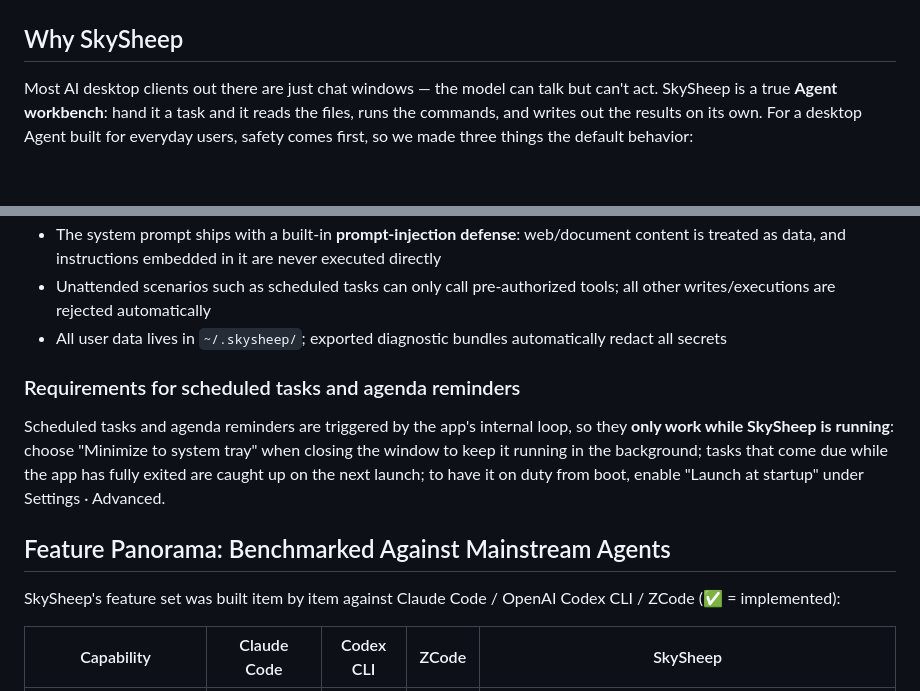
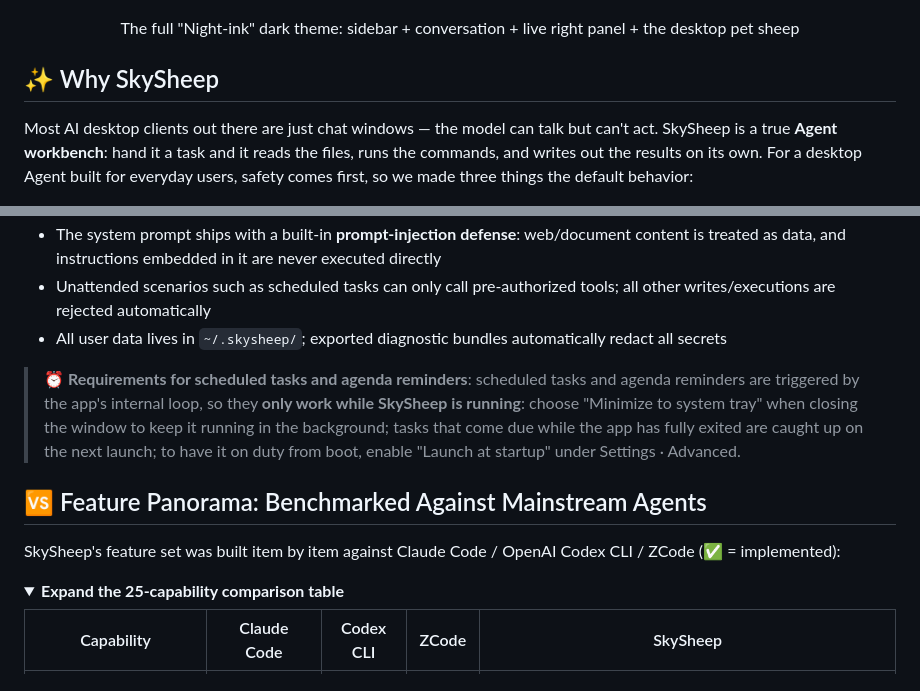
Before and after one commit to Sky-scrape/SkySheep, a Markdown page: README.en.md, 2 parts joined by grey strips. GitHub-like rendering; folded sections open; blank space fills up the shorter version.

```diff
--- a/README.en.md
+++ b/README.en.md
@@ -15,6 +21,10 @@ SkySheep is more than a chat window: it can read and write your files, run comma
 ![SkySheep main window](docs/images/right-panel.png)
 
-## Why SkySheep
+The full "Night-ink" dark theme: sidebar + conversation + live right panel + the desktop pet sheep
+
+</div>
+
+## ✨ Why SkySheep
 
 Most AI desktop clients out there are just chat windows — the model can talk but can't act. SkySheep is a true **Agent workbench**: hand it a task and it reads the files, runs the commands, and writes out the results on its own. For a desktop Agent built for everyday users, safety comes first, so we made three things the default behavior:
 
@@ -86,13 +104,14 @@ Single-file installer: install [Inno Setup 6](https://jrsoftware.org/isdl.php),
 - Unattended scenarios such as scheduled tasks can only call pre-authorized tools; all other writes/executions are rejected automatically
 - All user data lives in `~/.skysheep/`; exported diagnostic bundles automatically redact all secrets
 
-### Requirements for scheduled tasks and agenda reminders
+> **⏰ Requirements for scheduled tasks and agenda reminders**: scheduled tasks and agenda reminders are triggered by the app's internal loop, so they **only work while SkySheep is running**: choose "Minimize to system tray" when closing the window to keep it running in the background; tasks that come due while the app has fully exited are caught up on the next launch; to have it on duty from boot, enable "Launch at startup" under Settings · Advanced.
 
-Scheduled tasks and agenda reminders are triggered by the app's internal loop, so they **only work while SkySheep is running**: choose "Minimize to system tray" when closing the window to keep it running in the background; tasks that come due while the app has fully exited are caught up on the next launch; to have it on duty from boot, enable "Launch at startup" under Settings · Advanced.
-
-## Feature Panorama: Benchmarked Against Mainstream Agents
+## 🆚 Feature Panorama: Benchmarked Against Mainstream Agents
 
 SkySheep's feature set was built item by item against Claude Code / OpenAI Codex CLI / ZCode (✅ = implemented):
+
+<details>
+<summary><b>Expand the 25-capability comparison table</b></summary>
 
 | Capability | Claude Code | Codex CLI | ZCode | SkySheep |
 |---|---|---|---|---|
```
Also changed, not shown: other parts of README.en.md (+55 -26 lines), README.md (+60 -31 lines), docs/images/banner.png (added), docs/images/social-preview.png (added).
